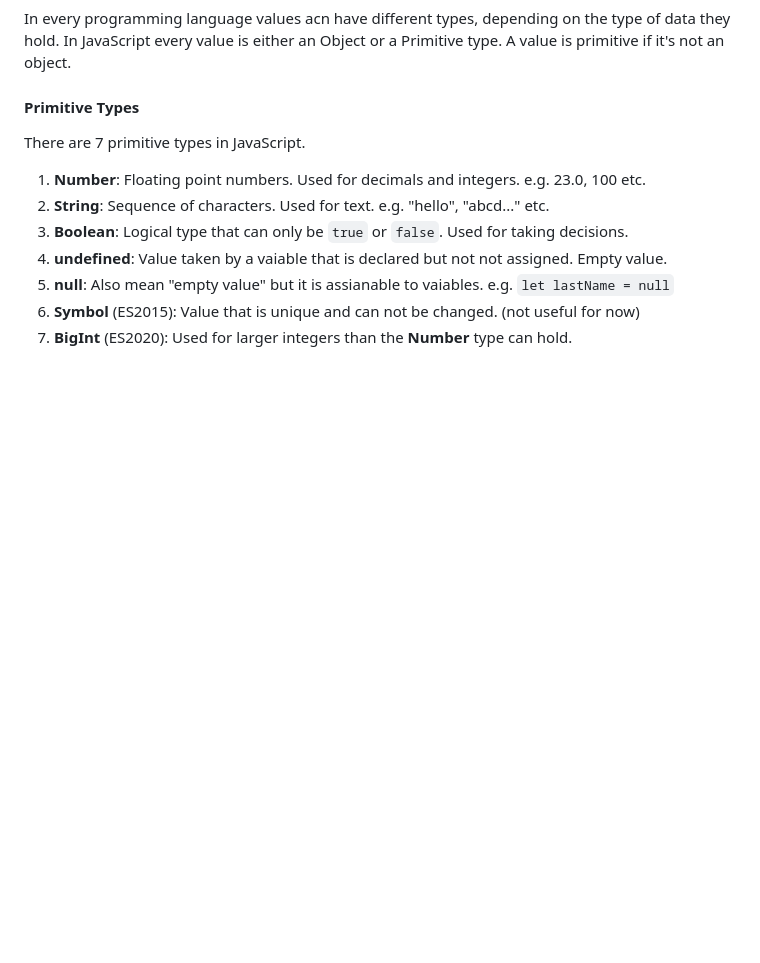
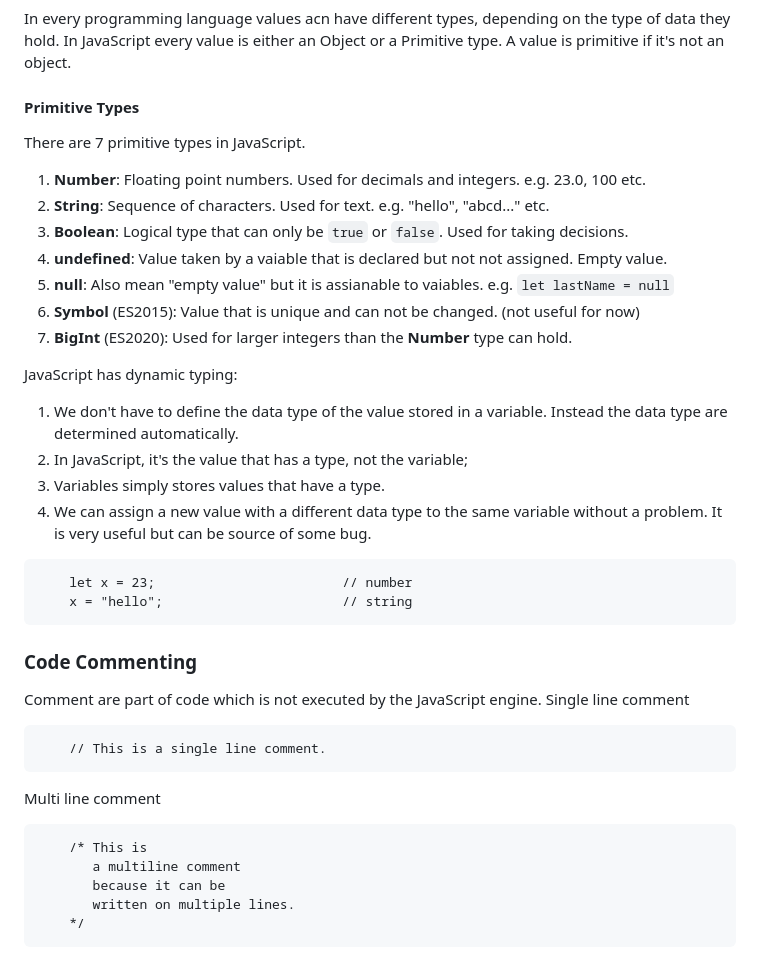
Before and after one commit to wasiqurzaman/JavaScript, a Markdown page: Readme.md, the part around the change. GitHub-like rendering; blank space fills up the shorter version.

Commit message:
some changes in Readme

````diff
--- a/Readme.md
+++ b/Readme.md
@@ -91,3 +91,34 @@ There are 7 primitive types in JavaScript.
 5. **null**: Also mean "empty value" but it is assianable to vaiables. e.g. `let lastName = null`
 6. **Symbol** (ES2015): Value that is unique and can not be changed. (not useful for now)
 7. **BigInt** (ES2020): Used for larger integers than the **Number** type can hold.
+
+JavaScript has dynamic typing:
+
+1. We don't have to define the data type of the value stored in a variable. Instead the data type are determined automatically.
+2. In JavaScript, it's the value that has a type, not the variable;
+3. Variables simply stores values that have a type.
+4. We can assign a new value with a different data type to the same variable without a problem. It is very useful but can be source of some bug.
+
+```
+    let x = 23;                        // number
+    x = "hello";                       // string
+```
+
+### Code Commenting
+
+Comment are part of code which is not executed by the JavaScript engine.
+Single line comment
+
+```
+    // This is a single line comment.
+```
+
+Multi line comment
+
+```
+    /* This is
+       a multiline comment
+       because it can be
+       written on multiple lines.
+    */
+```
````
